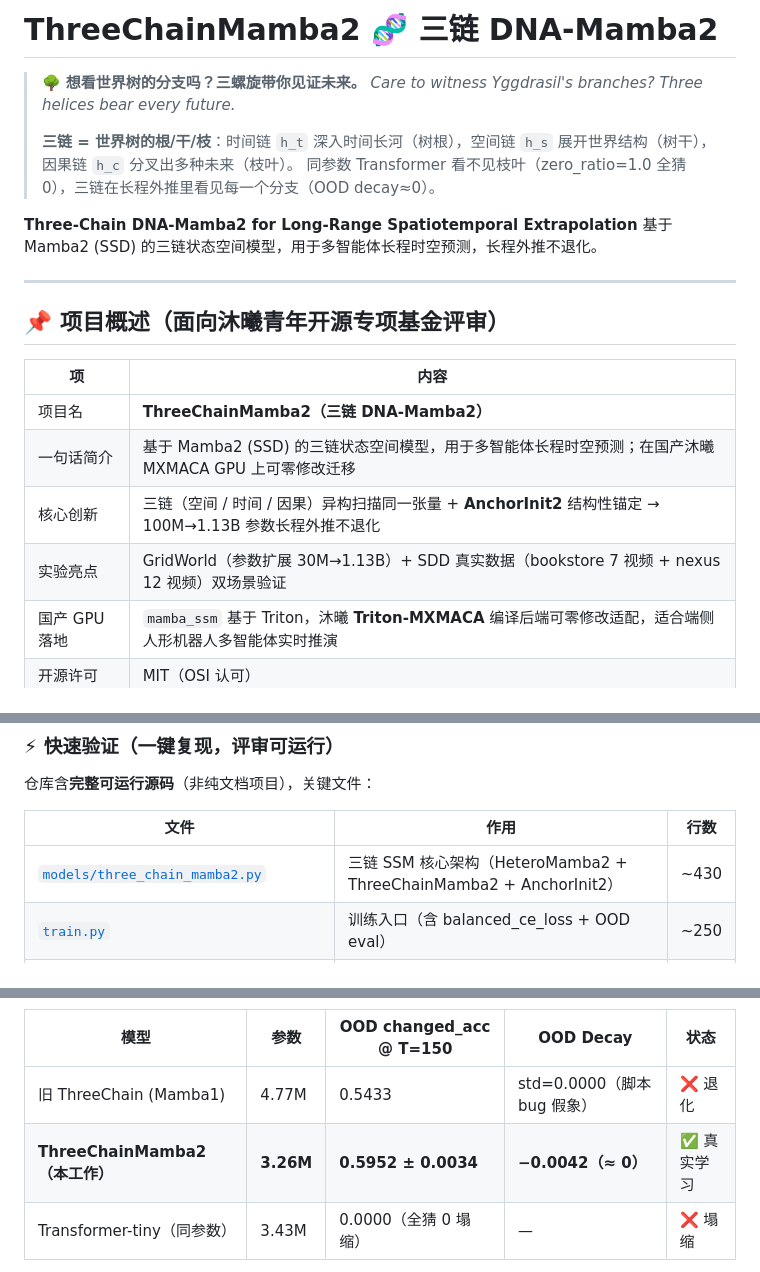
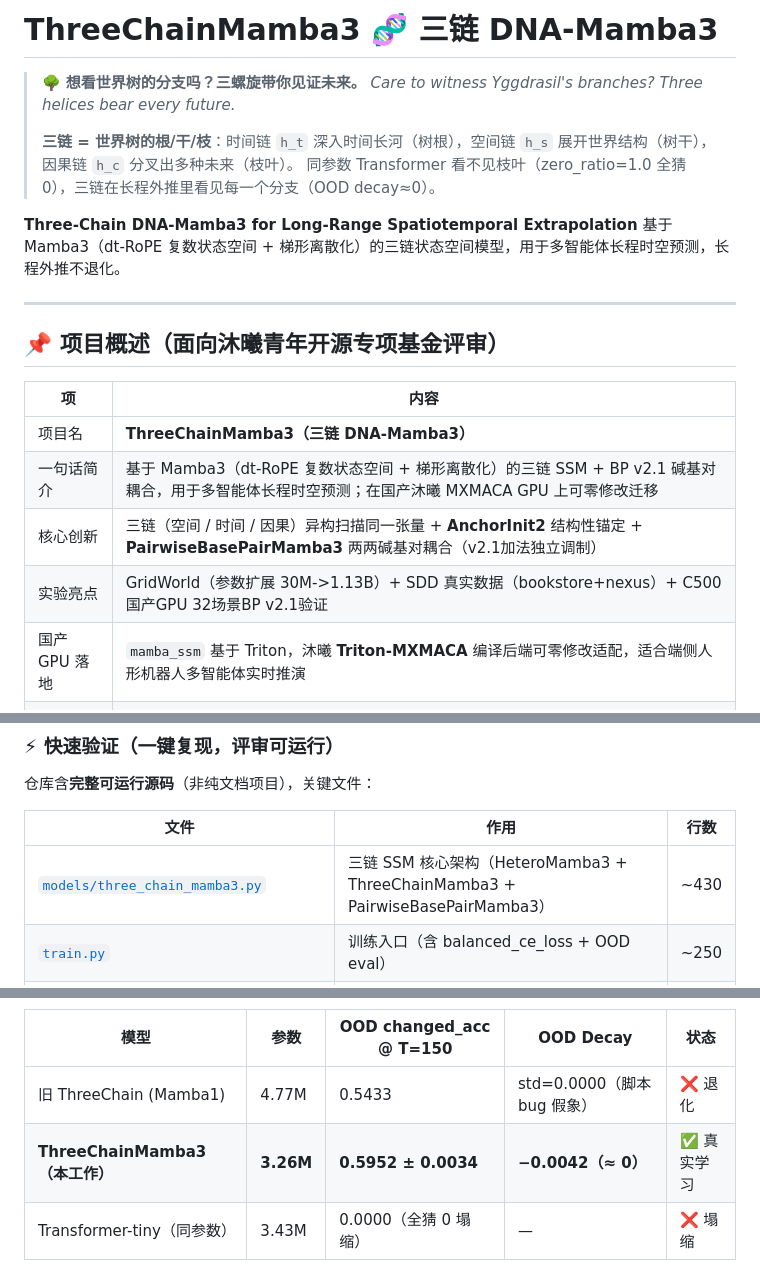
Before and after one commit to lululudj/trihelix-mamba, a Markdown page: README.md, 3 parts joined by grey strips. Rendered like a GitHub page.

Commit message:
fix: README标题从Mamba2更正为Mamba3，更新项目名称和核心创新描述

```diff
--- a/README.md
+++ b/README.md
@@ -1,4 +1,4 @@
-# ThreeChainMamba2 🧬 三链 DNA-Mamba2
+# ThreeChainMamba3 🧬 三链 DNA-Mamba3
 
 > 🌳 **想看世界树的分支吗？三螺旋带你见证未来。**
 > *Care to witness Yggdrasil's branches? Three helices bear every future.*
@@ -6,8 +6,8 @@
 > **三链 = 世界树的根/干/枝**：时间链 `h_t` 深入时间长河（树根），空间链 `h_s` 展开世界结构（树干），因果链 `h_c` 分叉出多种未来（枝叶）。
 > 同参数 Transformer 看不见枝叶（zero_ratio=1.0 全猜 0），三链在长程外推里看见每一个分支（OOD decay≈0）。
 
-**Three-Chain DNA-Mamba2 for Long-Range Spatiotemporal Extrapolation**
-基于 Mamba2 (SSD) 的三链状态空间模型，用于多智能体长程时空预测，长程外推不退化。
+**Three-Chain DNA-Mamba3 for Long-Range Spatiotemporal Extrapolation**
+基于 Mamba3（dt-RoPE 复数状态空间 + 梯形离散化）的三链状态空间模型，用于多智能体长程时空预测，长程外推不退化。
 
 ---
 
@@ -15,10 +15,10 @@
 
 | 项 | 内容 |
 |---|---|
-| 项目名 | **ThreeChainMamba2（三链 DNA-Mamba2）** |
-| 一句话简介 | 基于 Mamba2 (SSD) 的三链状态空间模型，用于多智能体长程时空预测；在国产沐曦 MXMACA GPU 上可零修改迁移 |
-| 核心创新 | 三链（空间 / 时间 / 因果）异构扫描同一张量 + **AnchorInit2** 结构性锚定 → 100M→1.13B 参数长程外推不退化 |
-| 实验亮点 | GridWorld（参数扩展 30M→1.13B）+ SDD 真实数据（bookstore 7 视频 + nexus 12 视频）双场景验证 |
+| 项目名 | **ThreeChainMamba3（三链 DNA-Mamba3）** |
+| 一句话简介 | 基于 Mamba3（dt-RoPE 复数状态空间 + 梯形离散化）的三链 SSM + BP v2.1 碱基对耦合，用于多智能体长程时空预测；在国产沐曦 MXMACA GPU 上可零修改迁移 |
+| 核心创新 | 三链（空间 / 时间 / 因果）异构扫描同一张量 + **AnchorInit2** 结构性锚定 + **PairwiseBasePairMamba3** 两两碱基对耦合（v2.1加法独立调制）|
+| 实验亮点 | GridWorld（参数扩展 30M->1.13B）+ SDD 真实数据（bookstore+nexus）+ C500国产GPU 32场景BP v2.1验证 |
 | 国产 GPU 落地 | `mamba_ssm` 基于 Triton，沐曦 **Triton-MXMACA** 编译后端可零修改适配，适合端侧人形机器人多智能体实时推演 |
 | 开源许可 | MIT（OSI 认可） |
 
@@ -60,7 +60,7 @@
 
 | 文件 | 作用 | 行数 |
 |---|---|---|
-| [`models/three_chain_mamba2.py`](models/three_chain_mamba2.py) | 三链 SSM 核心架构（HeteroMamba2 + ThreeChainMamba2 + AnchorInit2） | ~430 |
+| [`models/three_chain_mamba3.py`](models/three_chain_mamba3.py) | 三链 SSM 核心架构（HeteroMamba3 + ThreeChainMamba3 + PairwiseBasePairMamba3） | ~430 |
 | [`train.py`](train.py) | 训练入口（含 balanced_ce_loss + OOD eval） | ~250 |
 | [`eval_ood.py`](eval_ood.py) | OOD 长程外推评估（T=150 曲线 + decay 指标） | ~200 |
 | [`data/dataset.py`](data/dataset.py) | GridWorld + SDD 数据加载（含 shuffle_labels sanity） | ~150 |
@@ -148,7 +148,7 @@ python scripts_sdd/eval_negative_shadow.py \
 | 模型 | 参数 | OOD changed_acc @ T=150 | OOD Decay | 状态 |
 |---|---|---|---|---|
 | 旧 ThreeChain (Mamba1) | 4.77M | 0.5433 | std=0.0000（脚本 bug 假象） | ❌ 退化 |
-| **ThreeChainMamba2（本工作）** | **3.26M** | **0.5952 ± 0.0034** | **−0.0042（≈ 0）** | ✅ 真实学习 |
+| **ThreeChainMamba3（本工作）** | **3.26M** | **0.5952 ± 0.0034** | **−0.0042（≈ 0）** | ✅ 真实学习 |
 | Transformer-tiny（同参数） | 3.43M | 0.0000（全猜 0 塌缩） | — | ❌ 塌缩 |
 
 - 训练 T=100 步，测试 T=150 步（超训练 50%，从未见过）
```
Also changed, not shown: other parts of README.md (+2 -2 lines).
